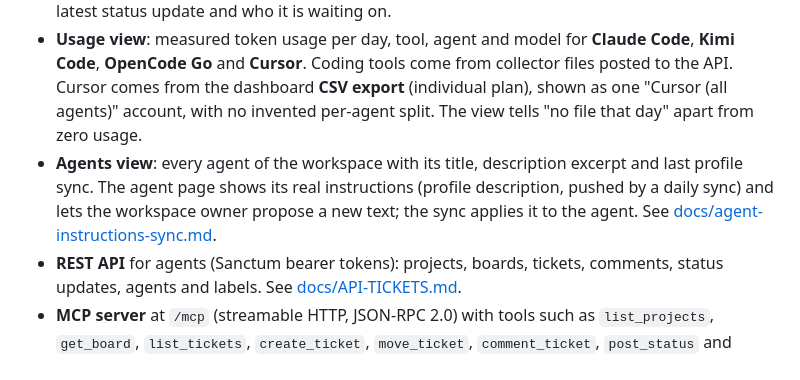
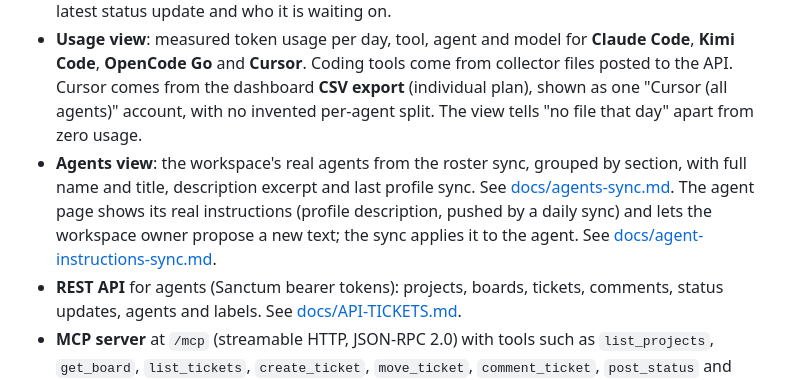
Before and after one commit to AP0L0N/usebridge, a Markdown page: README.md, the part around the change. Rendered like a GitHub page.

```diff
--- a/README.md
+++ b/README.md
@@ -14,9 +14,10 @@ glance which project is moving, which one is waiting on you, and what the agents
   **OpenCode Go** and **Cursor**. Coding tools come from collector files posted to the API. Cursor comes from the
   dashboard **CSV export** (individual plan), shown as one "Cursor (all agents)" account, with no invented per-agent split.
   The view tells "no file that day" apart from zero usage.
-- **Agents view**: every agent of the workspace with its title, description excerpt and last profile sync. The agent
-  page shows its real instructions (profile description, pushed by a daily sync) and lets the workspace owner propose a
-  new text; the sync applies it to the agent. See [docs/agent-instructions-sync.md](docs/agent-instructions-sync.md).
+- **Agents view**: the workspace's real agents from the roster sync, grouped by section, with full name and title,
+  description excerpt and last profile sync. See [docs/agents-sync.md](docs/agents-sync.md). The agent page shows its
+  real instructions (profile description, pushed by a daily sync) and lets the workspace owner propose a new text; the
+  sync applies it to the agent. See [docs/agent-instructions-sync.md](docs/agent-instructions-sync.md).
 - **REST API** for agents (Sanctum bearer tokens): projects, boards, tickets, comments, status updates, agents and
   labels. See [docs/API-TICKETS.md](docs/API-TICKETS.md).
 - **MCP server** at `/mcp` (streamable HTTP, JSON-RPC 2.0) with tools such as `list_projects`, `get_board`,
```
Also changed, not shown: docs/agent-instructions-sync.md (+11 -4 lines), docs/agents-sync.md (added, +157 -0 lines).
